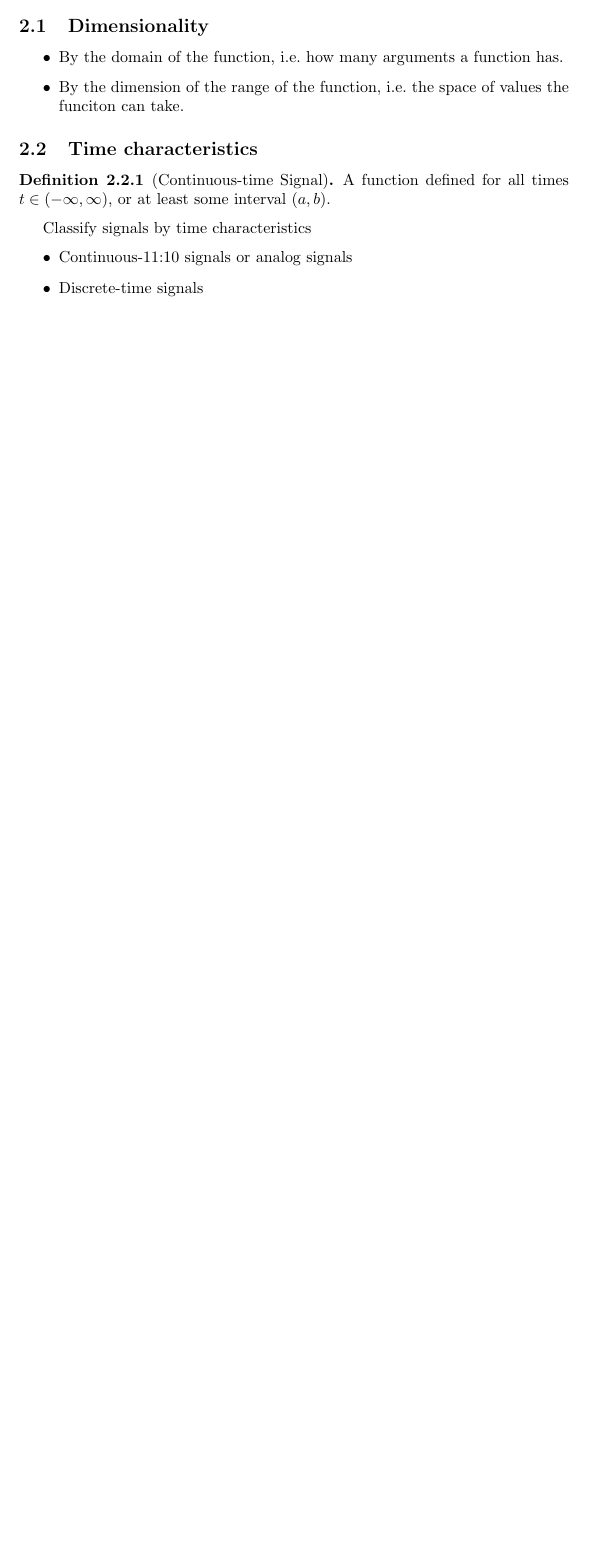
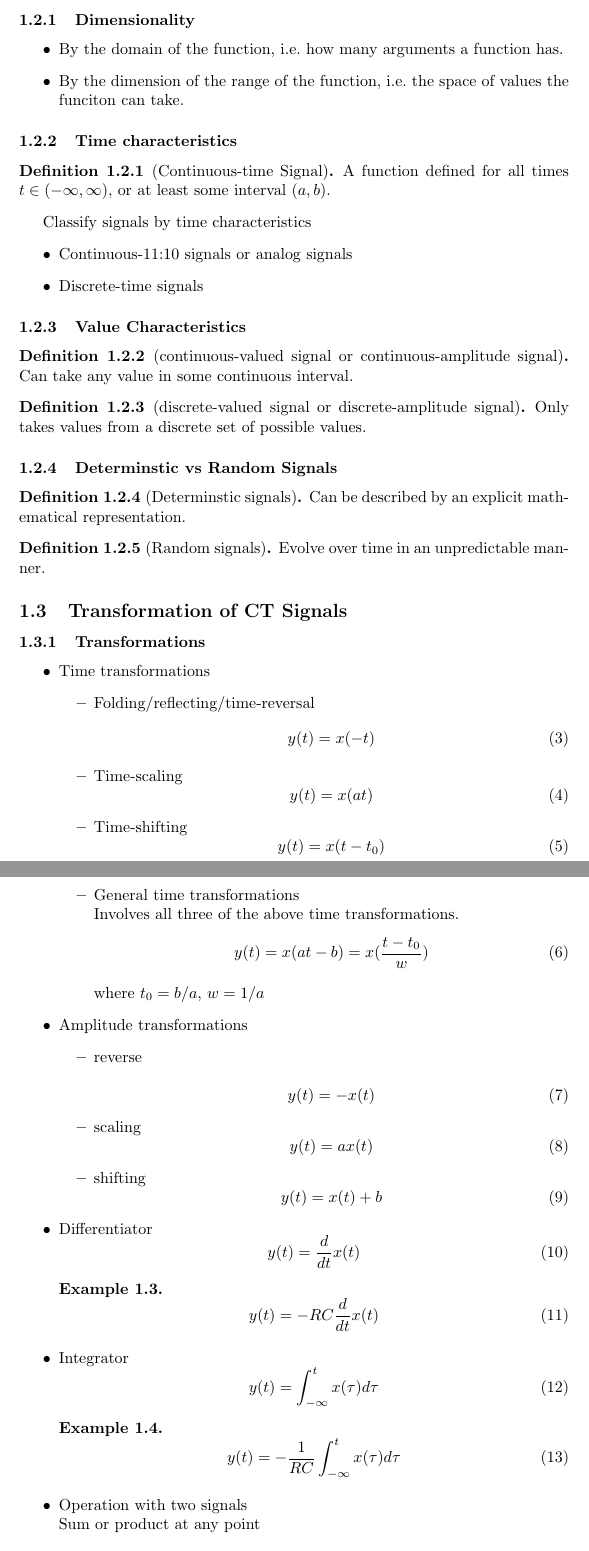
Before and after one commit to Chen-Yulin/Lecture-Notes, a LaTeX document (Class-Note.tex): part of the page before the commit and two parts of pages 2 and 3 of 4 after it, the two joined at a grey line, cut so that both start at the same text, the shorter picture padded with empty space. Compiled offline with pdfLaTeX.

Commit message:
Signal Characteristics

```diff
--- a/Class-Note.tex
+++ b/Class-Note.tex
@@ -56,3 +58,78 @@ Classify signals by time characteristics
     \item Continuous-11:10 signals or analog signals
     \item Discrete-time signals
 \end{itemize}
+\subsubsection{Value Characteristics}
+\begin{definition}[continuous-valued signal or continuous-amplitude signal]
+    Can take any value in some continuous interval.
+\end{definition}
+\begin{definition}[discrete-valued signal or discrete-amplitude signal]
+    Only takes values from a discrete set of possible values.
+\end{definition}
+\subsubsection{Determinstic vs Random Signals}
+\begin{definition}[Determinstic signals]
+    Can be described by an explicit mathematical representation.
+\end{definition}
+\begin{definition}[Random signals]
+    Evolve over time in an unpredictable manner.
+\end{definition}
+
+\subsection{Transformation of CT Signals}
+\subsubsection{Transformations}
+\begin{itemize}
+    \item Time transformations
+        \begin{itemize}
+            \item Folding/reflecting/time-reversal
+                \begin{equation}
+                    y(t)=x(-t)
+                \end{equation}
+            \item Time-scaling
+                \begin{equation}
+                    y(t)=x(at)
+                \end{equation}
+            \item Time-shifting
+                \begin{equation}
+                    y(t)=x(t-t_0)
+                \end{equation}
+            \item General time transformations\\
+                Involves all three of the above time transformations.
+                \begin{equation}
+                    y(t) = x(at-b)=x(\frac{t-t_0}{w})
+                \end{equation}
+                where $ t_0 = b/a $, $ w=1/a $
+        \end{itemize}
+    \item Amplitude transformations
+        \begin{itemize}
+            \item reverse\\
+                \begin{equation}
+                    y(t)=-x(t)
+                \end{equation}
+            \item scaling
+                \begin{equation}
+                    y(t) = ax(t)
+                \end{equation}
+            \item shifting
+                \begin{equation}
+                    y(t)=x(t)+b
+                \end{equation}
+        \end{itemize}
+    \item Differentiator
+        \begin{equation}
+            y(t)=\frac{d}{dt} x(t)
+        \end{equation}
+        \begin{example}
+            \begin{equation}
+                y(t)=-RC \frac{d}{dt}x(t)
+            \end{equation}
+        \end{example}
+    \item Integrator
+        \begin{equation}
+            y(t)=\int_{-\infty}^t x(\tau)d\tau
+        \end{equation}
+        \begin{example}
+            \begin{equation}
+                y(t)=-\frac{1}{RC} \int_{-\infty}^t x(\tau)d\tau
+            \end{equation}
+        \end{example}
+    \item Operation with two signals\\
+        Sum or product at any point
+\end{itemize}
```
Also changed, not shown: Class-Note.pdf, Class-Note.tex (72 more changed lines), 6 other files.
